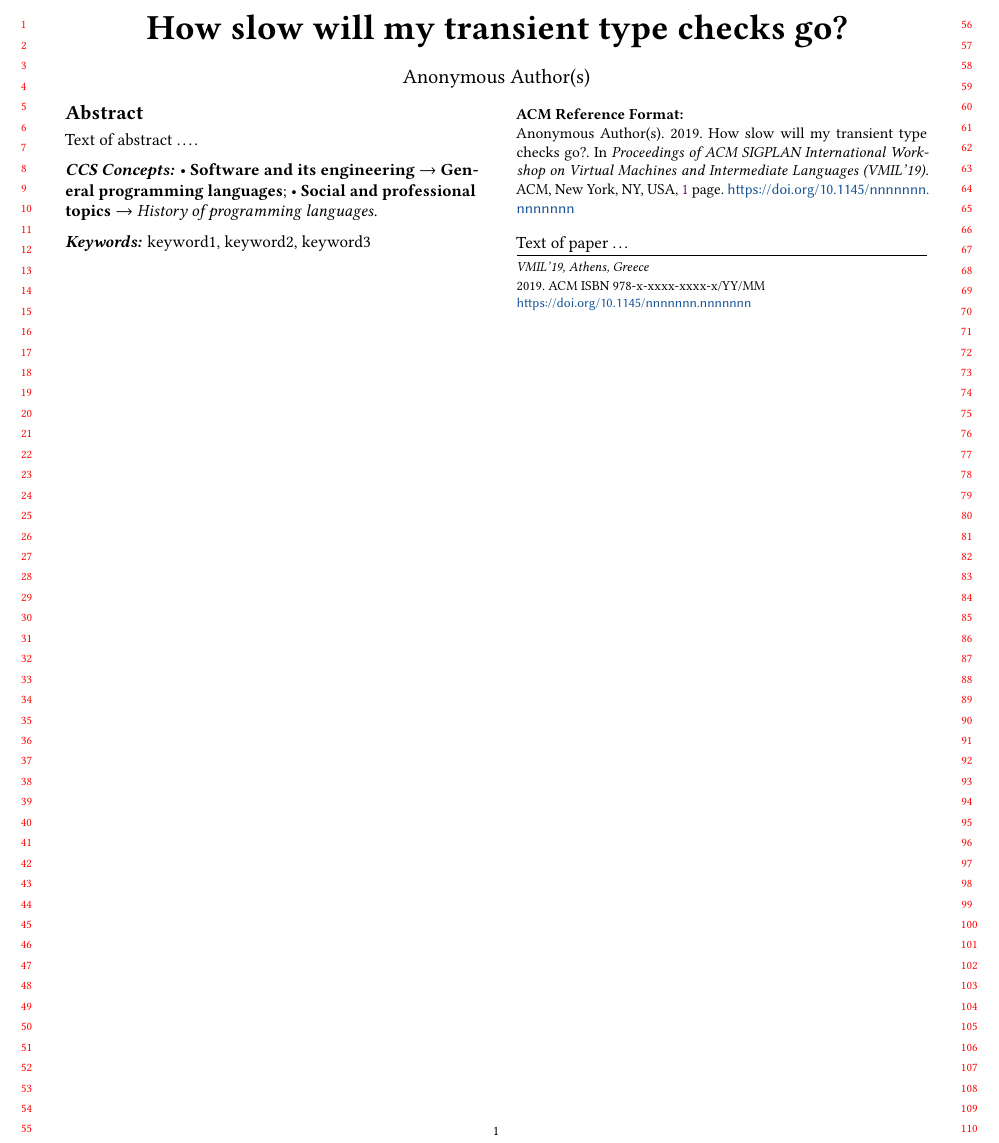
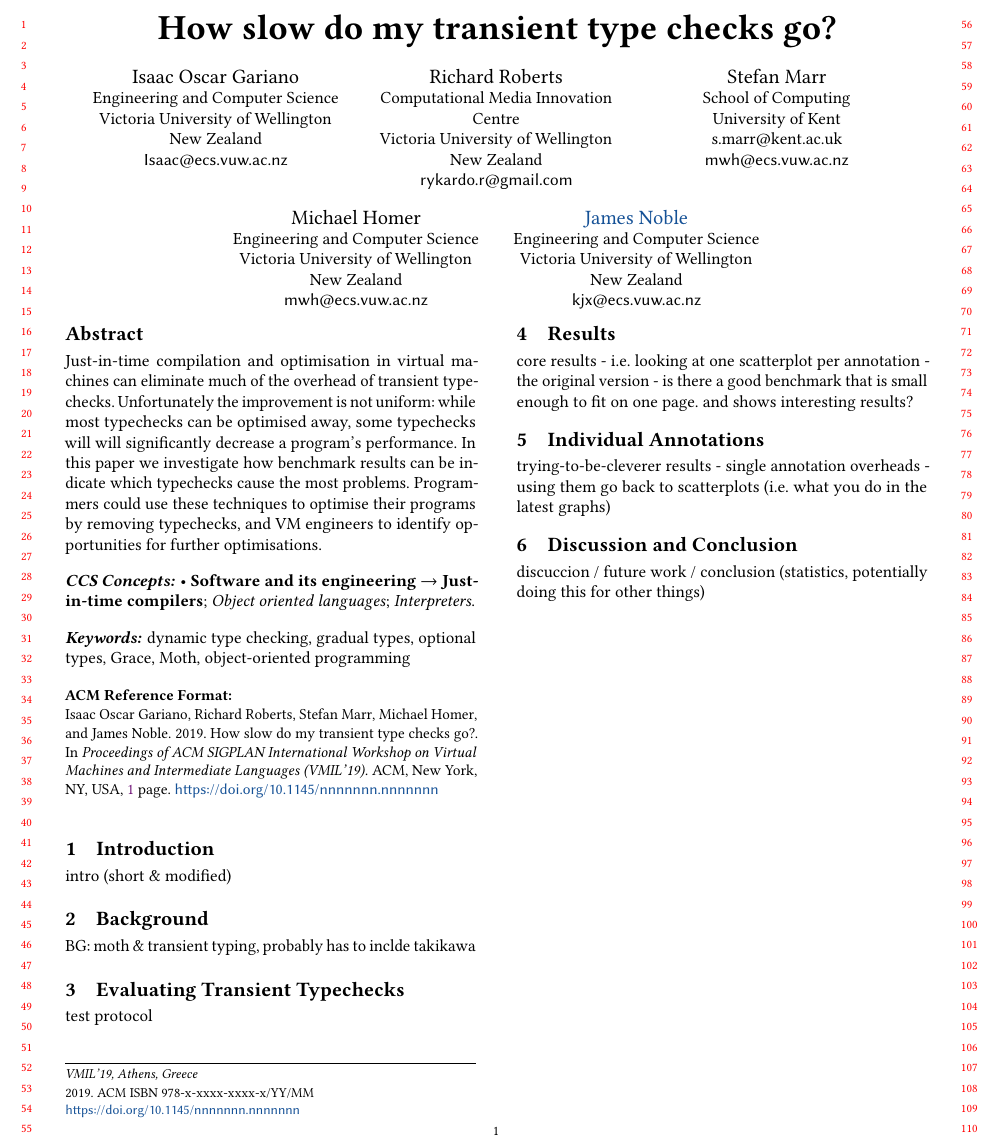
Before and after one commit to smarr/takikawa-paper, a LaTeX paper (paper.tex): part of the page, cut so that both start at the same text. Compiled offline with pdfLaTeX.

Commit message:
Setup skeleton and abstract

```diff
--- a/paper.tex
+++ b/paper.tex
@@ -1,4 +1,4 @@
-\documentclass[sigplan,10pt,review,anonymous,screen]{acmart}\settopmatter{printfolios=true}
+\documentclass[sigplan,10pt,review,screen]{acmart}\settopmatter{printfolios=true}
 
 \acmConference[VMIL'19]{ACM SIGPLAN International Workshop on Virtual Machines and Intermediate Languages}{October 22, 2019}{Athens, Greece}
 \acmYear{2019}
@@ -10,41 +10,110 @@
 \bibliographystyle{ACM-Reference-Format}
 
 \begin{document}
-\title{How slow will my transient type checks go?}
+\title{How slow do my transient type checks go?}
 
 \author{Isaac Oscar Gariano}
 \affiliation{
-  \position{PhD Student}
-  \department{School of Engineering and Computer Science} % \department is recommended
+  \department{Engineering and Computer Science} % \department is recommended
   \institution{Victoria University of Wellington}
   \country{New Zealand}
 }
 \email{Isaac@ecs.vuw.ac.nz} % \email is recommended
 
+\author{Richard Roberts}
+\affiliation{
+  \department{Computational Media Innovation Centre} % \department is recommended
+  \institution{Victoria University of Wellington}
+  \country{New Zealand}
+}
+\email{rykardo.r@gmail.com} % \email is recommended
+
+
+\author{Stefan Marr}
+\affiliation{
+  \department{School of Computing} % \department is recommended
+  \institution{University of Kent}
+  \country{s.marr@kent.ac.uk}
+}
+\email{mwh@ecs.vuw.ac.nz} % \email is recommended
+
+
+\author{Michael Homer}
+\affiliation{
+  \department{Engineering and Computer Science} % \department is recommended
+  \institution{Victoria University of Wellington}
+  \country{New Zealand}
+}
+\email{mwh@ecs.vuw.ac.nz} % \email is recommended
+
+
+
+\author{James Noble}
+\orcid{0000-0001-9036-5692}             %% \orcid is optional
+\affiliation{
+  \department{Engineering and Computer Science} % \department is recommended
+  \institution{Victoria University of Wellington}
+  \country{New Zealand}
+}
+\email{kjx@ecs.vuw.ac.nz} % \email is recommended
+
+
+
+
 \begin{abstract}
-Text of abstract \ldots.
+Just-in-time compilation and optimisation in virtual machines can
+eliminate much of the overhead of transient typechecks.  Unfortunately
+the improvement is not uniform: while most typechecks can be optimised
+away, some typechecks will will significantly decrease a program's
+performance.  In this paper we investigate how benchmark results can be
+indicate which typechecks cause the most problems. Programmers could
+use these techniques to optimise their programs by removing
+typechecks, and VM engineers to identify opportunities for further
+optimisations.
 \end{abstract}
 
 
 %% Generate at 'http://dl.acm.org/ccs/ccs.cfm'.
+%%KJX XML IS BROKEN!!!
 \begin{CCSXML}
-<ccs2012>
-<concept>
-<concept_id>10011007.10011006.10011008</concept_id>
-<concept_desc>Software and its engineering~General programming languages</concept_desc>
-<concept_significance>500</concept_significance>
-</concept>
-<concept>
-<concept_id>10003456.10003457.10003521.10003525</concept_id>
-<concept_desc>Social and professional topics~History of programming languages</concept_desc>
-<concept_significance>300</concept_significance>
-</concept>
-</ccs2012>
 \end{CCSXML}
-\ccsdesc[500]{Software and its engineering~General programming languages}
-\ccsdesc[300]{Social and professional topics~History of programming languages}
-\keywords{keyword1, keyword2, keyword3}\maketitle
 
-Text of paper \ldots
+\ccsdesc[500]{Software and its engineering~Just-in-time compilers}
+\ccsdesc[300]{Software and its engineering~Object oriented languages}
+\ccsdesc[300]{Software and its engineering~Interpreters}
+
+\keywords{dynamic type checking, gradual types, optional types, Grace,
+Moth, object-oriented programming}
+\maketitle
+
+
+\section{Introduction}
+
+intro (short \& modified)
+
+\section{Background}
+
+BG: moth \& transient typing, probably has to inclde takikawa
+
+\section{Evaluating Transient Typechecks}
+
+test protocol
+
+\section{Results}
+
+core results - i.e. looking at one scatterplot per annotation - the original version
+   - is there a good benchmark that is small enough to fit on one page. and shows interesting results?
+
+
+\section{Individual Annotations}
+
+   trying-to-be-cleverer results
+  - single annotation overheads
+  - using them go back to scatterplots (i.e. what you do in the latest graphs)
+
+\section{Discussion and Conclusion}
+
+  discuccion / future work / conclusion (statistics, potentially doing this for other things)
+
 
 \end{document}
```
